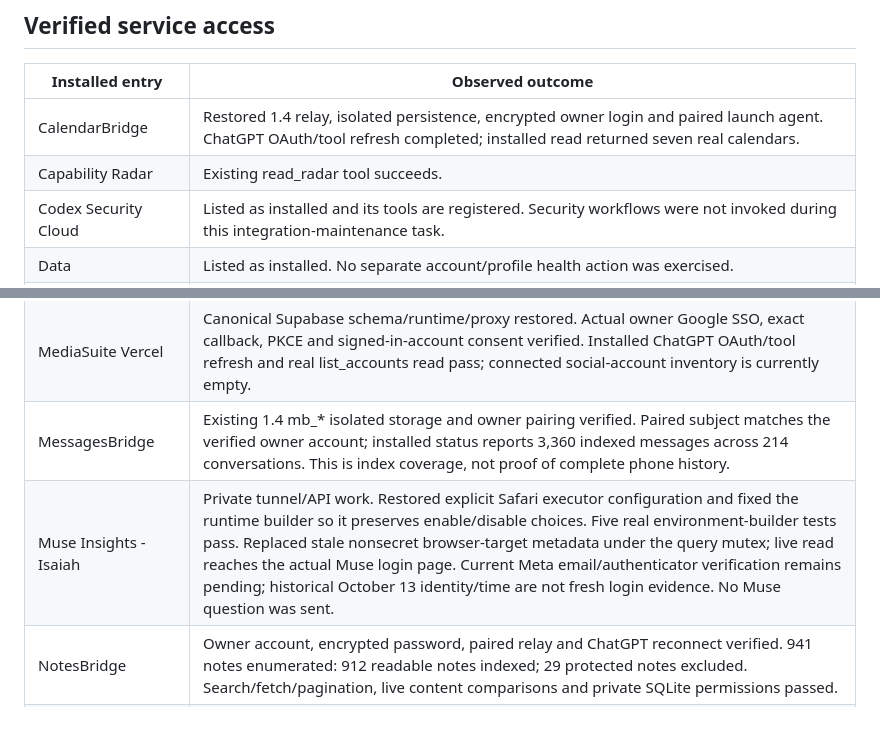
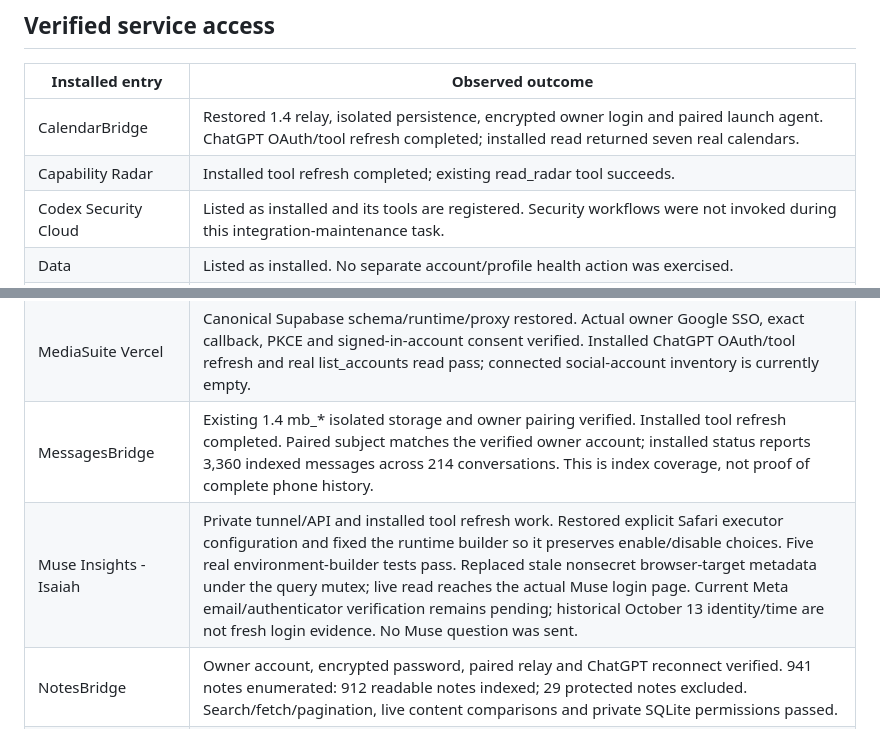
Before and after one commit to IsaiahDupree/notesbridge, a Markdown page: docs/reports/2026-10-24-plugin-upgrade-audit.md, 2 parts joined by grey strips. GitHub-like rendering.

Commit message:
Record final installed tool refresh acceptance

```diff
--- a/docs/reports/2026-10-24-plugin-upgrade-audit.md
+++ b/docs/reports/2026-10-24-plugin-upgrade-audit.md
@@ -7,7 +7,7 @@ Scope: save the NotesBridge restoration to GitHub, refresh/repair installed Chat
 | Installed entry | Observed outcome |
 |---|---|
 | CalendarBridge | Restored 1.4 relay, isolated persistence, encrypted owner login and paired launch agent. ChatGPT OAuth/tool refresh completed; installed read returned seven real calendars. |
-| Capability Radar | Existing read_radar tool succeeds. |
+| Capability Radar | Installed tool refresh completed; existing read_radar tool succeeds. |
 | Codex Security Cloud | Listed as installed and its tools are registered. Security workflows were not invoked during this integration-maintenance task. |
 | Data | Listed as installed. No separate account/profile health action was exercised. |
 | EtsyOps | Restored 1.4 isolated persistence and encrypted owner login; ChatGPT OAuth/tool refresh and installed get_plan pass. Etsy application key is absent from known private configurations, so real-shop access remains unverified. |
@@ -20,8 +20,8 @@ Scope: save the NotesBridge restoration to GitHub, refresh/repair installed Chat
 | JetKVM | Local and installed cloud health pass. Real device/USB/video capture and leased physical input were used for the authorized bridge logins. Installed tool refresh completed. No firmware, power or general shell capability was added. |
 | MediaSuite Demo | Installed URL points to a retired Railway application. Health, OAuth discovery and account config return HTTP 404 Application not found. Existing Railway CLI is unauthorized. No replacement project or subscription was purchased. |
 | MediaSuite Vercel | Canonical Supabase schema/runtime/proxy restored. Actual owner Google SSO, exact callback, PKCE and signed-in-account consent verified. Installed ChatGPT OAuth/tool refresh and real list_accounts read pass; connected social-account inventory is currently empty. |
-| MessagesBridge | Existing 1.4 mb_* isolated storage and owner pairing verified. Paired subject matches the verified owner account; installed status reports 3,360 indexed messages across 214 conversations. This is index coverage, not proof of complete phone history. |
-| Muse Insights - Isaiah | Private tunnel/API work. Restored explicit Safari executor configuration and fixed the runtime builder so it preserves enable/disable choices. Five real environment-builder tests pass. Replaced stale nonsecret browser-target metadata under the query mutex; live read reaches the actual Muse login page. Current Meta email/authenticator verification remains pending; historical October 13 identity/time are not fresh login evidence. No Muse question was sent. |
+| MessagesBridge | Existing 1.4 mb_* isolated storage and owner pairing verified. Installed tool refresh completed. Paired subject matches the verified owner account; installed status reports 3,360 indexed messages across 214 conversations. This is index coverage, not proof of complete phone history. |
+| Muse Insights - Isaiah | Private tunnel/API and installed tool refresh work. Restored explicit Safari executor configuration and fixed the runtime builder so it preserves enable/disable choices. Five real environment-builder tests pass. Replaced stale nonsecret browser-target metadata under the query mutex; live read reaches the actual Muse login page. Current Meta email/authenticator verification remains pending; historical October 13 identity/time are not fresh login evidence. No Muse question was sent. |
 | NotesBridge | Owner account, encrypted password, paired relay and ChatGPT reconnect verified. 941 notes enumerated: 912 readable notes indexed; 29 protected notes excluded. Search/fetch/pagination, live content comparisons and private SQLite permissions passed. |
 | PostHog | Live user-get succeeds for isaiahdupree33@gmail.com, with email verified. Existing OAuth scopes retained. |
 | RemindersBridge | Restored 1.4 isolated persistence and encrypted owner login. Native access and ChatGPT reconnect/tool refresh verified; installed read returns the real Reminders list with one reminder. |
```
